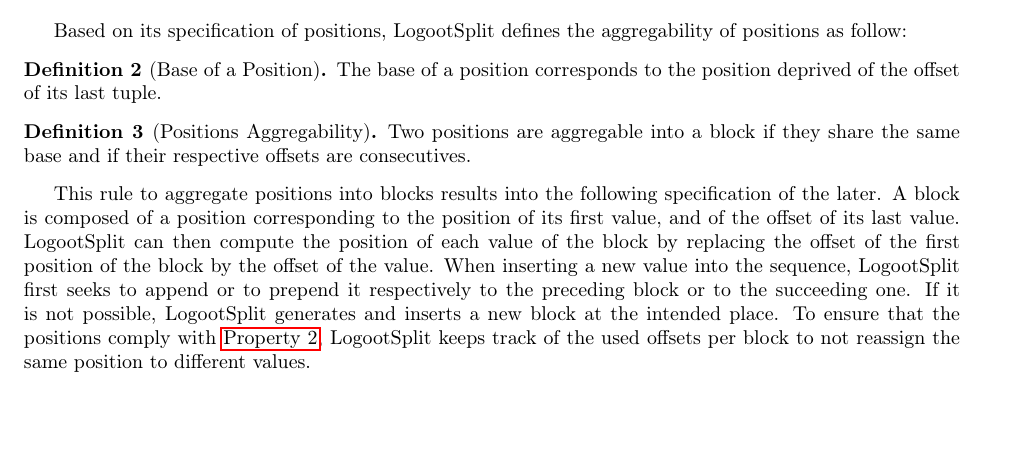
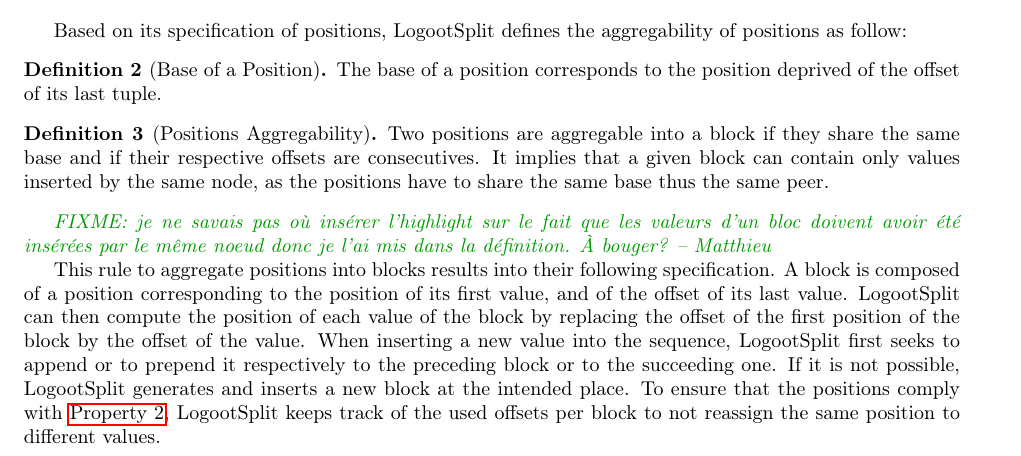
Before and after one commit to MatthieuNICOLAS/paper-renaming-mechanism, a LaTeX document (main.tex): part of page 6 of 18, cut so that both start at the same text, the shorter picture padded with empty space. Compiled offline with pdfLaTeX.

Commit message:
refactor(block): highlight fact that all positions from a block share the same peer

```diff
--- a/main.tex
+++ b/main.tex
@@ -372,9 +372,12 @@
 
 \begin{definition}[Positions Aggregability]
     Two positions are aggregable into a block if they share the same base and if their respective offsets are consecutives.
+    It implies that a given block can contain only values inserted by the same node, as the positions have to share the same base thus the same peer.
 \end{definition}
 
-This rule to aggregate positions into blocks results into the following specification of the later.
+\mnnote{FIXME: je ne savais pas où insérer l'highlight sur le fait que les valeurs d'un bloc doivent avoir été insérées par le même noeud donc je l'ai mis dans la définition. À bouger?}
+
+This rule to aggregate positions into blocks results into their following specification.
 A block is composed of a position corresponding to the position of its first value, and of the offset of its last value.
 LogootSplit can then compute the position of each value of the block by replacing the offset of the first position of the block by the offset of the value.
 When inserting a new value into the sequence, LogootSplit first seeks to append or to prepend it respectively to the preceding block or to the succeeding one.
```
Also changed, not shown: main.pdf.
